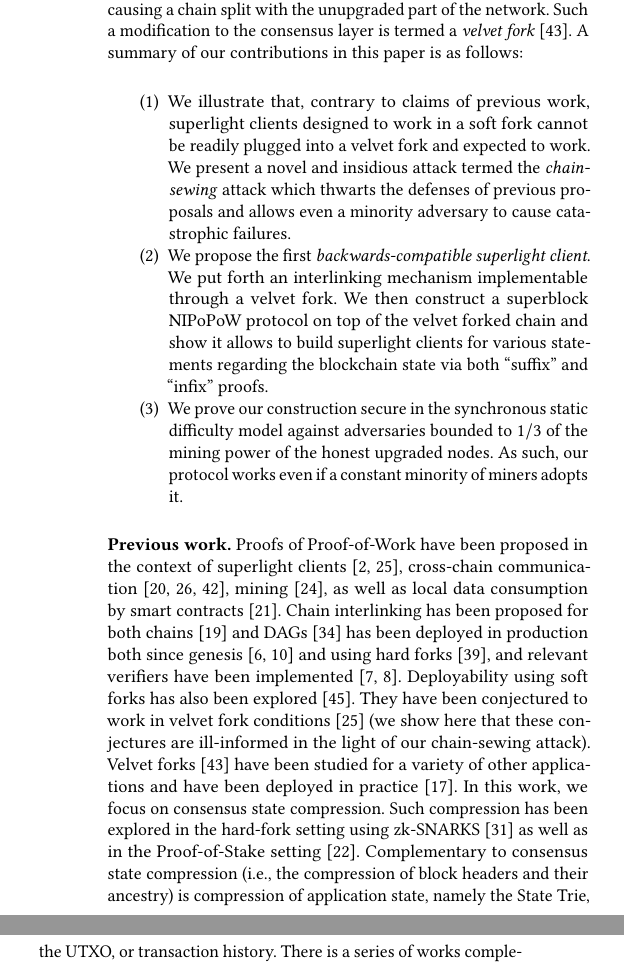
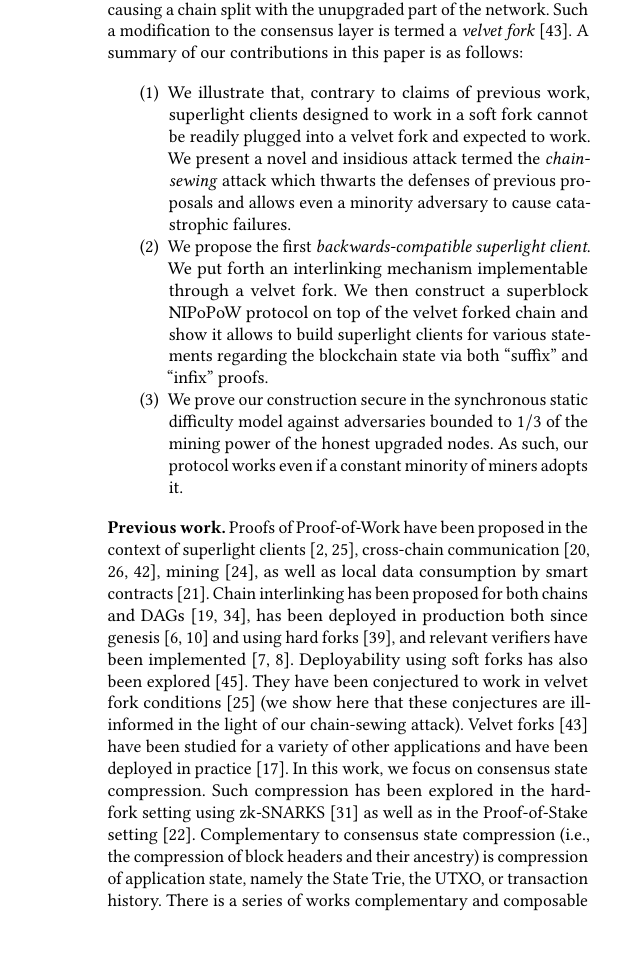
Before and after one commit to decrypto-org/nipopow-velvet, a LaTeX thesis (main.tex, which reads introduction.tex): two parts of the columns of page 2 of 15 before the commit and part of one column of page 2 of 15 after it, the two joined at a grey line, cut so that both start at the same text, the shorter picture padded with empty space. Compiled offline with pdfLaTeX.

Commit message:
move citation for better readability

```diff
--- a/introduction.tex
+++ b/introduction.tex
@@ -97,7 +97,7 @@ context of superlight clients~\cite{nipopows,flyclient},
 cross-chain communication~\cite{pow-sidechains,burn,crosschain-sok},
 mining~\cite{logspace}, as well as
 local data consumption by smart contracts~\cite{derivatives}. Chain interlinking
-has been proposed for both chains~\cite{compactsuperblocks} and DAGs~\cite{flydag}
+has been proposed for both chains and DAGs~\cite{compactsuperblocks, flydag},
 has been deployed in production both since genesis~\cite{ergo,nimiq} and using
 hard forks~\cite{heartwood-flyclient}, and relevant verifiers have been
 implemented~\cite{gglou,nipopow-gas}.
```
